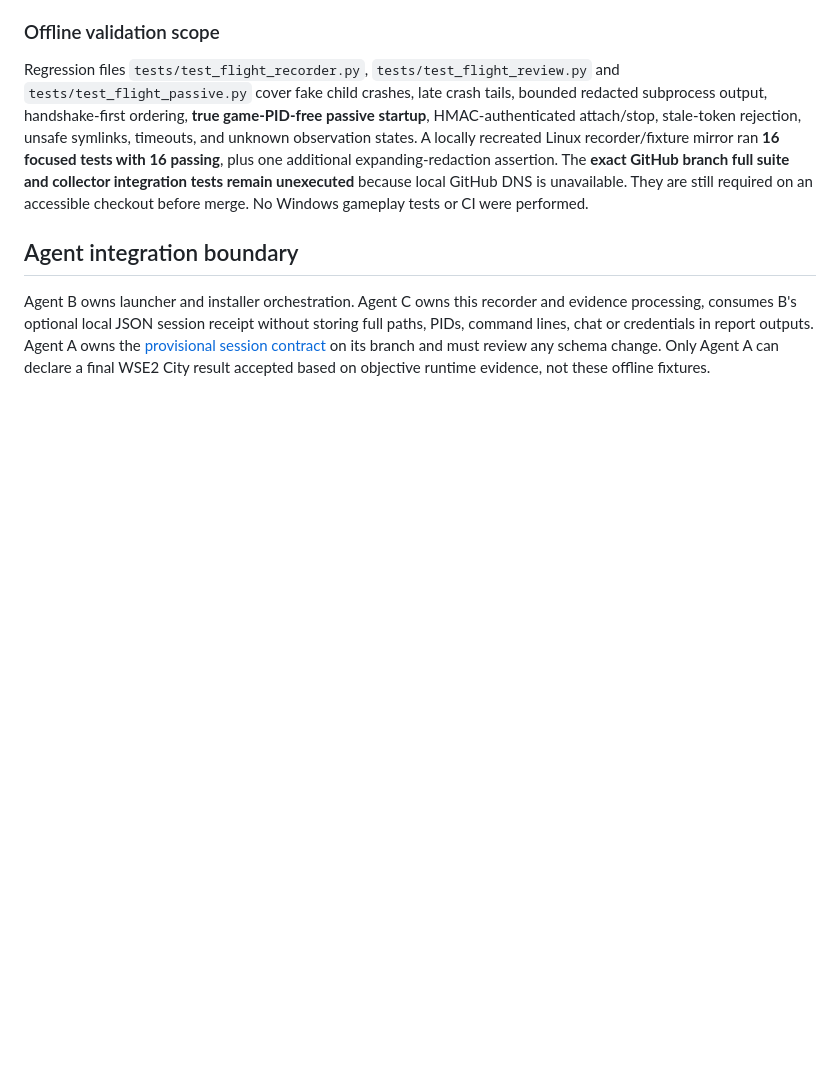
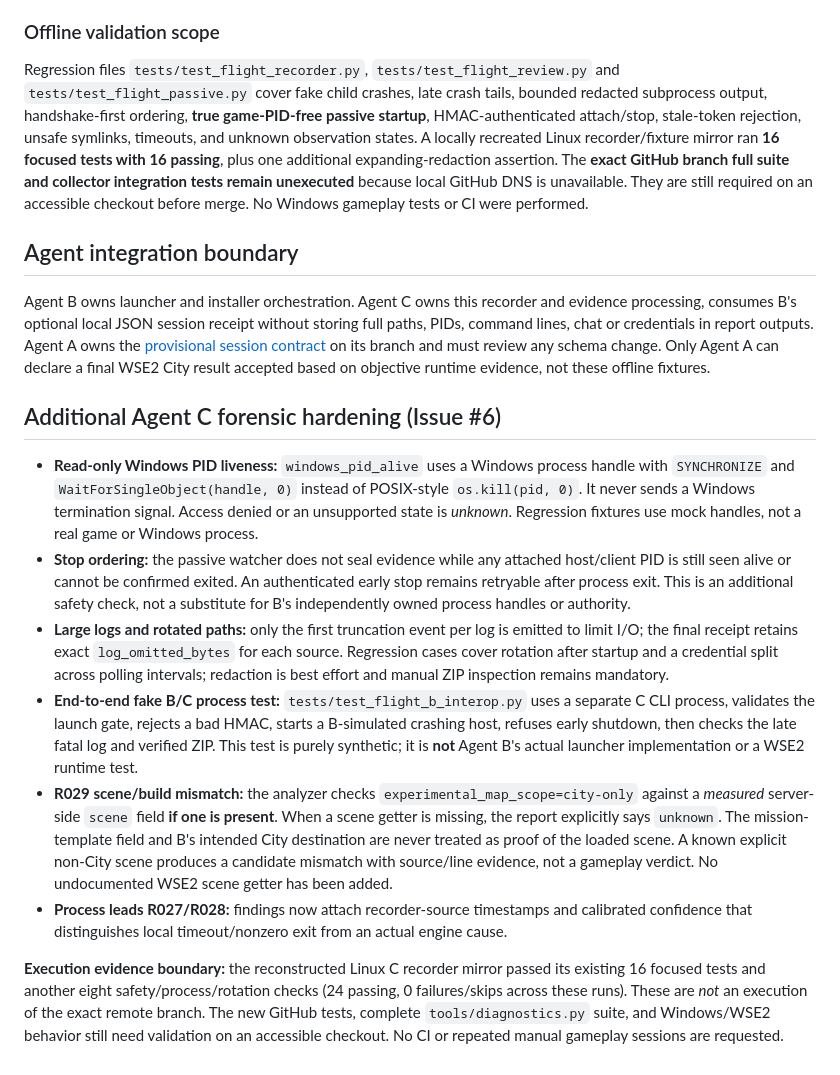
Before and after one commit to yigit-denktas/MBW-ZOMBIEEE-Mod, a Markdown page: docs/DIAGNOSTICS.md, the part around the change. Drawn GitHub-style; blank space fills up the shorter version.

Commit message:
docs(agent-c): add Windows-safe observation, lifecycle, scene-evidence and test receipts

```diff
--- a/docs/DIAGNOSTICS.md
+++ b/docs/DIAGNOSTICS.md
@@ -133,3 +133,14 @@ Regression files `tests/test_flight_recorder.py`, `tests/test_flight_review.py`
 ## Agent integration boundary
 
 Agent B owns launcher and installer orchestration. Agent C owns this recorder and evidence processing, consumes B's optional local JSON session receipt without storing full paths, PIDs, command lines, chat or credentials in report outputs. Agent A owns the [provisional session contract](https://github.com/yigit-denktas/MBW-ZOMBIEEE-Mod/blob/agent/a-city-engine/handoffs/SESSION_CONTRACT.md) on its branch and must review any schema change. Only Agent A can declare a final WSE2 City result accepted based on objective runtime evidence, not these offline fixtures.
+
+## Additional Agent C forensic hardening (Issue #6)
+
+- **Read-only Windows PID liveness:** `windows_pid_alive` uses a Windows process handle with `SYNCHRONIZE` and `WaitForSingleObject(handle, 0)` instead of POSIX-style `os.kill(pid, 0)`. It never sends a Windows termination signal. Access denied or an unsupported state is *unknown*. Regression fixtures use mock handles, not a real game or Windows process.
+- **Stop ordering:** the passive watcher does not seal evidence while any attached host/client PID is still seen alive or cannot be confirmed exited. An authenticated early stop remains retryable after process exit. This is an additional safety check, not a substitute for B's independently owned process handles or authority.
+- **Large logs and rotated paths:** only the first truncation event per log is emitted to limit I/O; the final receipt retains exact `log_omitted_bytes` for each source. Regression cases cover rotation after startup and a credential split across polling intervals; redaction is best effort and manual ZIP inspection remains mandatory.
+- **End-to-end fake B/C process test:** `tests/test_flight_b_interop.py` uses a separate C CLI process, validates the launch gate, rejects a bad HMAC, starts a B-simulated crashing host, refuses early shutdown, then checks the late fatal log and verified ZIP. This test is purely synthetic; it is **not** Agent B's actual launcher implementation or a WSE2 runtime test.
+- **R029 scene/build mismatch:** the analyzer checks `experimental_map_scope=city-only` against a *measured* server-side `scene` field **if one is present**. When a scene getter is missing, the report explicitly says `unknown`. The mission-template field and B's intended City destination are never treated as proof of the loaded scene. A known explicit non-City scene produces a candidate mismatch with source/line evidence, not a gameplay verdict. No undocumented WSE2 scene getter has been added.
+- **Process leads R027/R028:** findings now attach recorder-source timestamps and calibrated confidence that distinguishes local timeout/nonzero exit from an actual engine cause.
+
+**Execution evidence boundary:** the reconstructed Linux C recorder mirror passed its existing 16 focused tests and another eight safety/process/rotation checks (24 passing, 0 failures/skips across these runs). These are *not* an execution of the exact remote branch. The new GitHub tests, complete `tools/diagnostics.py` suite, and Windows/WSE2 behavior still need validation on an accessible checkout. No CI or repeated manual gameplay sessions are requested.
```
